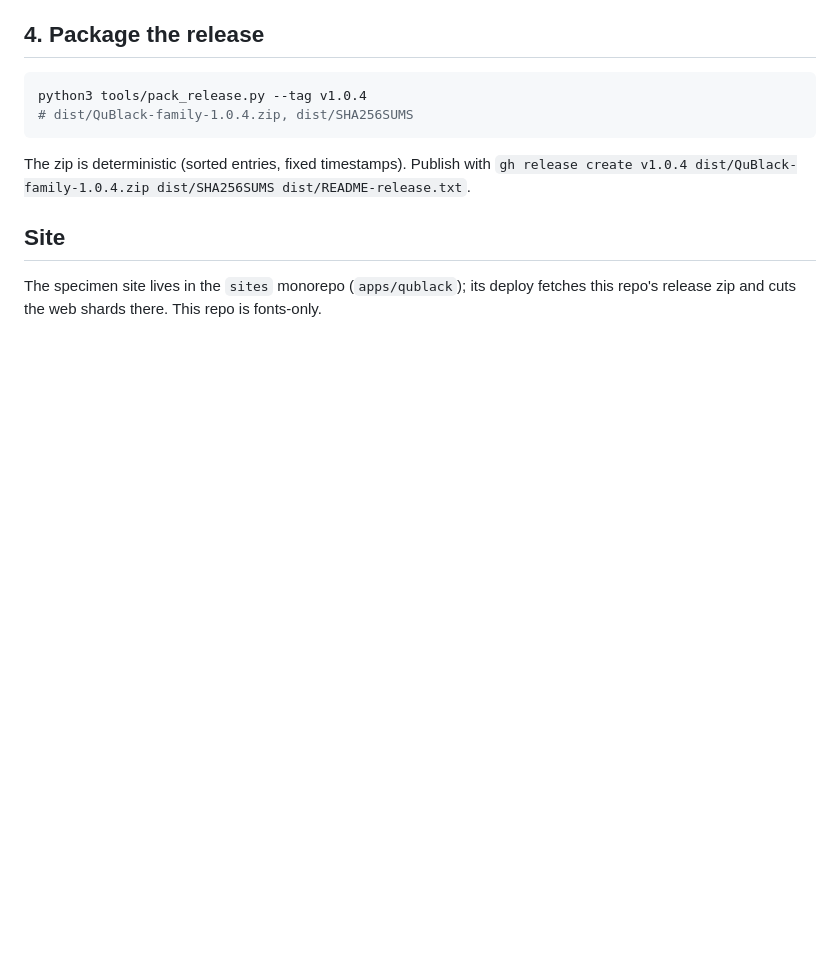
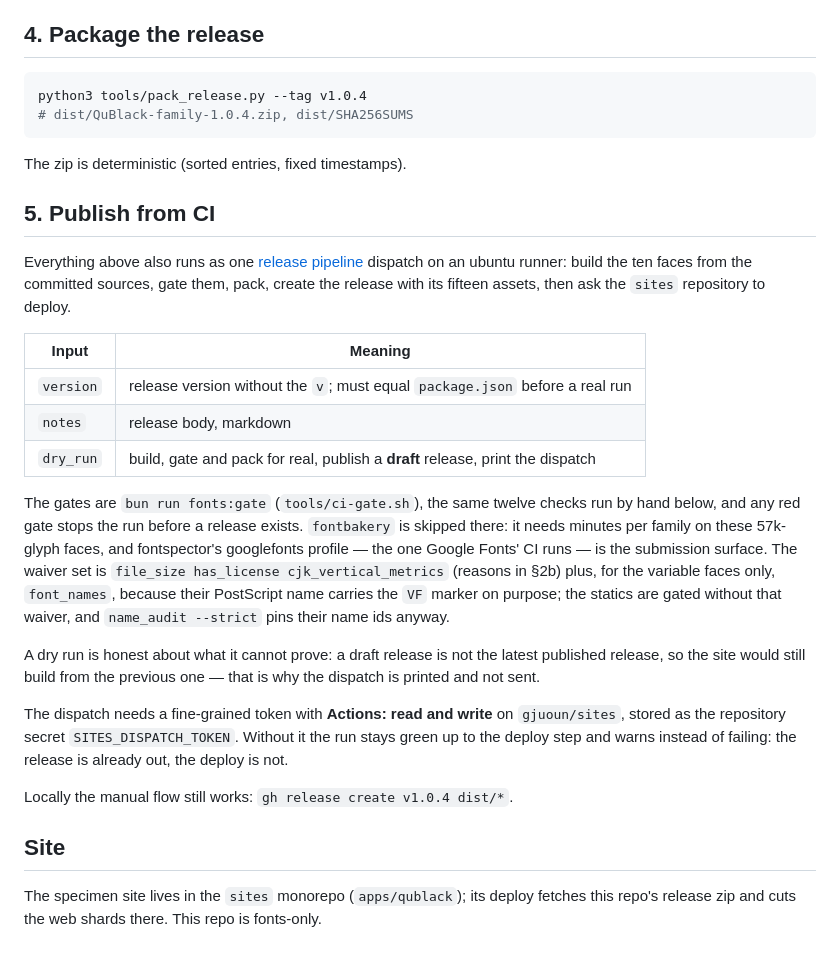
Before and after one commit to gjuoun/qublack, a Markdown page: docs/rebuild.md, the part around the change. GitHub-like rendering; blank space fills up the shorter version.

Commit message:
docs: describe the release pipeline
The rebuild notes ended at a local pack. The dispatch that now publishes a release from CI and
asks the sites repository to deploy is documented next to it, with the input semantics, the gate
set, the waiver reasons and what a dry run does and does not prove.

````diff
--- a/docs/rebuild.md
+++ b/docs/rebuild.md
@@ -109,8 +109,37 @@ python3 tools/pack_release.py --tag v1.0.4
 # dist/QuBlack-family-1.0.4.zip, dist/SHA256SUMS
 ```
 
-The zip is deterministic (sorted entries, fixed timestamps). Publish with
-`gh release create v1.0.4 dist/QuBlack-family-1.0.4.zip dist/SHA256SUMS dist/README-release.txt`.
+The zip is deterministic (sorted entries, fixed timestamps).
+
+## 5. Publish from CI
+
+Everything above also runs as one [release pipeline](../.github/workflows/release-pipeline.yml)
+dispatch on an ubuntu runner: build the ten faces from the committed sources, gate them, pack,
+create the release with its fifteen assets, then ask the `sites` repository to deploy.
+
+| Input     | Meaning                                                                       |
+| --------- | ----------------------------------------------------------------------------- |
+| `version` | release version without the `v`; must equal `package.json` before a real run   |
+| `notes`   | release body, markdown                                                         |
+| `dry_run` | build, gate and pack for real, publish a **draft** release, print the dispatch |
+
+The gates are `bun run fonts:gate` (`tools/ci-gate.sh`), the same twelve checks run by hand
+below, and any red gate stops the run before a release exists. `fontbakery` is skipped there:
+it needs minutes per family on these 57k-glyph faces, and fontspector's googlefonts profile —
+the one Google Fonts' CI runs — is the submission surface. The waiver set is
+`file_size has_license cjk_vertical_metrics` (reasons in §2b) plus, for the variable faces
+only, `font_names`, because their PostScript name carries the `VF` marker on purpose; the
+statics are gated without that waiver, and `name_audit --strict` pins their name ids anyway.
+
+A dry run is honest about what it cannot prove: a draft release is not the latest published
+release, so the site would still build from the previous one — that is why the dispatch is
+printed and not sent.
+
+The dispatch needs a fine-grained token with **Actions: read and write** on `gjuoun/sites`,
+stored as the repository secret `SITES_DISPATCH_TOKEN`. Without it the run stays green up to
+the deploy step and warns instead of failing: the release is already out, the deploy is not.
+
+Locally the manual flow still works: `gh release create v1.0.4 dist/*`.
 
 ## Site
 
````
